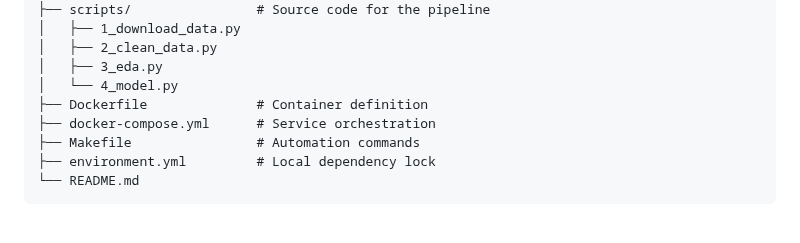
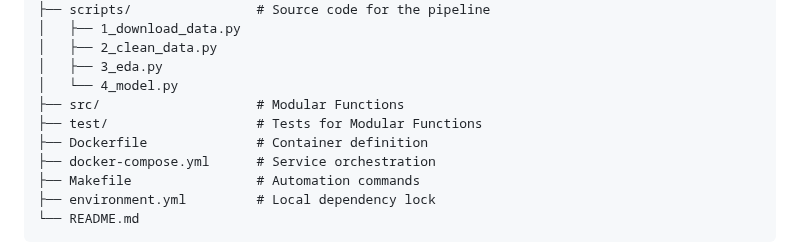
Before and after one commit to hugokwok0119/DSCI_522_Group37, a Markdown page: README.md, the part around the change. Rendered like a GitHub page; blank space fills up the shorter version.

Commit message:
update README (project structure)

```diff
--- a/README.md
+++ b/README.md
@@ -62,6 +62,8 @@ root/
 │   ├── 2_clean_data.py
 │   ├── 3_eda.py
 │   └── 4_model.py
+├── src/                    # Modular Functions
+├── test/                   # Tests for Modular Functions
 ├── Dockerfile              # Container definition
 ├── docker-compose.yml      # Service orchestration
 ├── Makefile                # Automation commands
```
